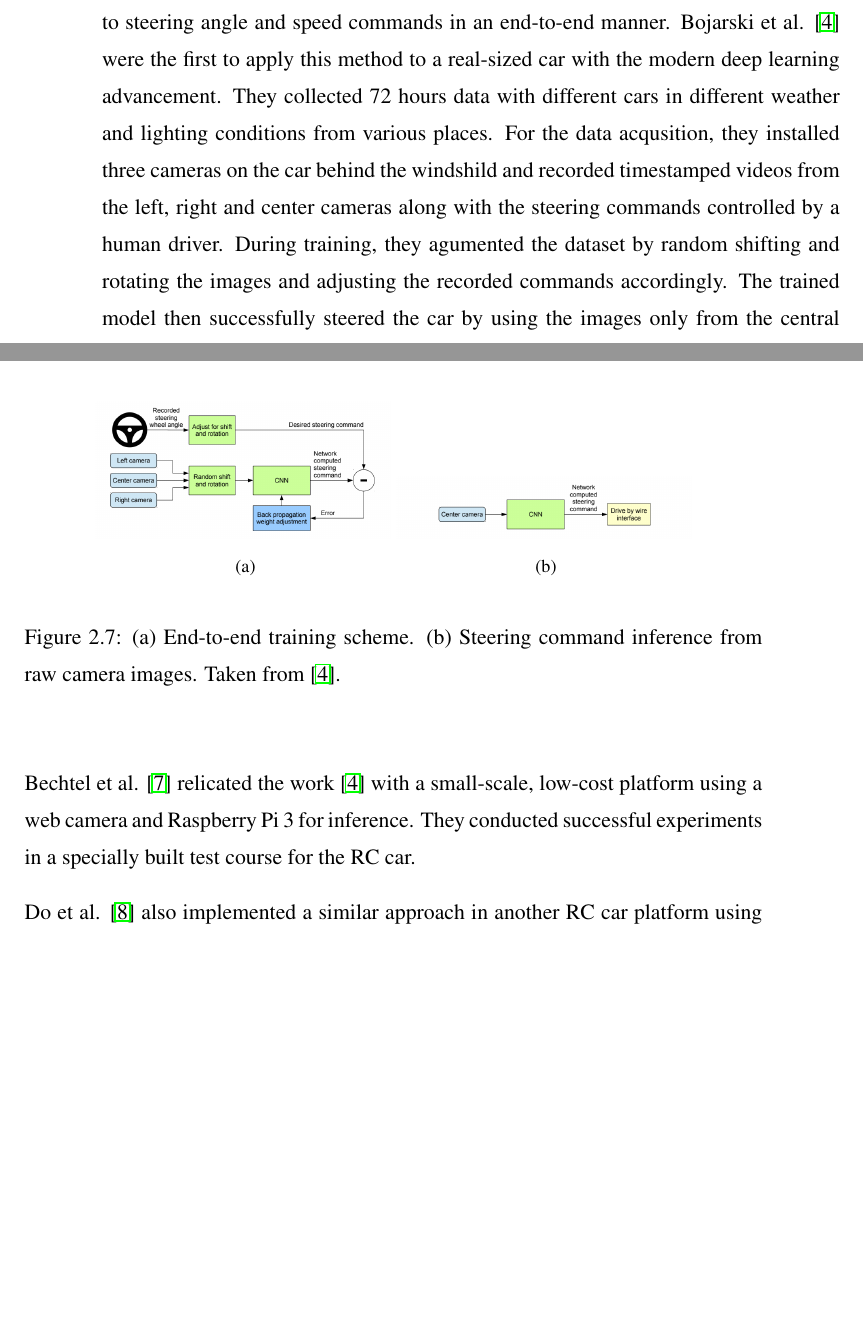
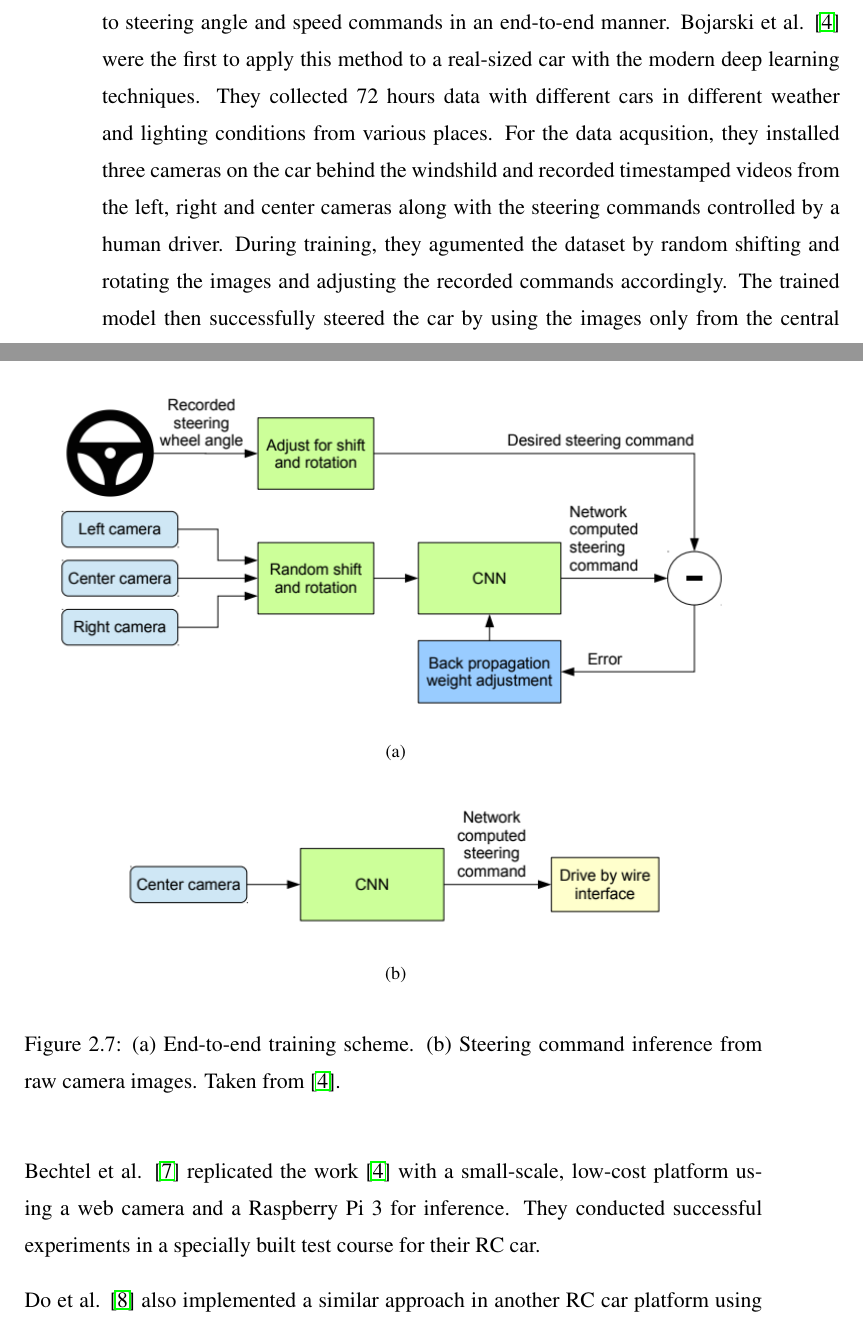
Before and after one commit to gokhanettin/metu-ceng-master-thesis, a LaTeX thesis (thesis.tex, which reads chapters/chapter2.tex): two parts of pages 35 and 36 of 84, joined at a grey line, cut so that both start at the same text, the shorter picture padded with empty space. Compiled offline with pdfLaTeX.

Commit message:
Improve the review of end2end approach

```diff
--- a/chapters/chapter2.tex
+++ b/chapters/chapter2.tex
@@ -284,7 +284,7 @@ different lanes of the same road \cite{Fan2018BaiduAE}.
 A different approach to autonomous cars is to learn a mapping from input images
 to steering angle and speed commands in an end-to-end manner. Bojarski et al.
 \cite{Bojarski2016EndTE} were the first to apply this method to a real-sized
-car with the modern deep learning advancement. They collected 72 hours data
+car with the modern deep learning techniques. They collected 72 hours data
 with different cars in different weather and lighting conditions from various
 places. For the data acqusition, they installed three cameras on the car behind
 the windshild and recorded timestamped videos from the left, right and center
@@ -297,11 +297,11 @@ steps of this approach.
 
 \begin{figure}[h]
   \centering
-  \begin{subfigure}[b]{0.4\linewidth}
+  \begin{subfigure}[b]{1.0\linewidth}
     \includegraphics[width=\linewidth]{figures/end-to-end-training.png}
     \caption{}
   \end{subfigure}
-  \begin{subfigure}[b]{0.4\linewidth}
+  \begin{subfigure}[b]{1.0\linewidth}
     \includegraphics[width=\linewidth]{figures/end-to-end-inference.png}
     \caption{}
   \end{subfigure}
@@ -310,10 +310,10 @@ steps of this approach.
     \label{figure:end-to-end-network}
 \end{figure}
 
-Bechtel et al. \cite{Bechtel2017DeepPicarAL} relicated the work
+Bechtel et al. \cite{Bechtel2017DeepPicarAL} replicated the work
 \cite{Bojarski2016EndTE} with a small-scale, low-cost platform using a web
-camera and Raspberry Pi 3 for inference. They conducted successful experiments
-in a specially built test course for the RC car.
+camera and a Raspberry Pi 3 for inference. They conducted successful
+experiments in a specially built test course for their RC car.
 
 Do et al. \cite{Do2018RealTimeSC} also implemented a similar approach in
 another RC car platform using Pi camera and Raspberry Pi 3 for inference.
```
